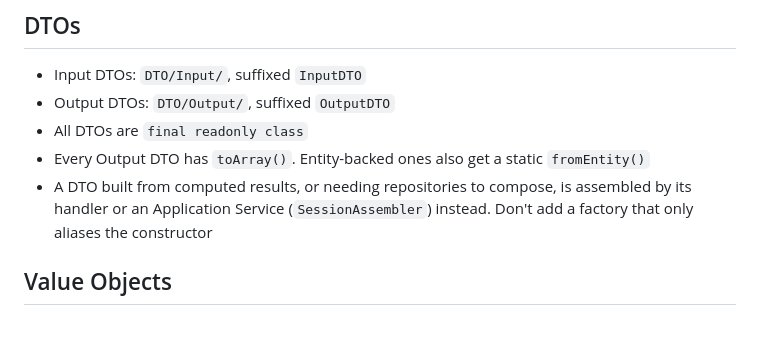
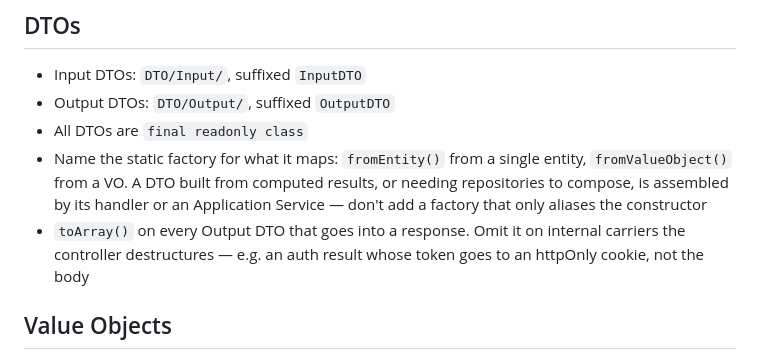
Before and after one commit to luisd57/proglog, a Markdown page: .claude/rules/api-conventions.md, the part around the change. Drawn GitHub-style; blank space fills up the shorter version.

Commit message:
Back-port the improved Output DTO rule from the kit (#6)
The version added in #5 was refined against ProgLog alone and missed two
shapes THERAPY has: DTOs mapping from a value object via
fromValueObject(), and internal carriers that intentionally omit
toArray() because they are destructured rather than serialized.

The wording now matches the kit and THERAPY character-for-character.

Co-authored-by: Luis <luisrma778@gmail.com>

```diff
--- a/.claude/rules/api-conventions.md
+++ b/.claude/rules/api-conventions.md
@@ -43,8 +43,8 @@ paths:
 - Input DTOs: `DTO/Input/`, suffixed `InputDTO`
 - Output DTOs: `DTO/Output/`, suffixed `OutputDTO`
 - All DTOs are `final readonly class`
-- Every Output DTO has `toArray()`. Entity-backed ones also get a static `fromEntity()`
-- A DTO built from computed results, or needing repositories to compose, is assembled by its handler or an Application Service (`SessionAssembler`) instead. Don't add a factory that only aliases the constructor
+- Name the static factory for what it maps: `fromEntity()` from a single entity, `fromValueObject()` from a VO. A DTO built from computed results, or needing repositories to compose, is assembled by its handler or an Application Service — don't add a factory that only aliases the constructor
+- `toArray()` on every Output DTO that goes into a response. Omit it on internal carriers the controller destructures — e.g. an auth result whose token goes to an httpOnly cookie, not the body
 
 ## Value Objects
 - Static factories: `fromString()`, `create()`, `generate()`
```
